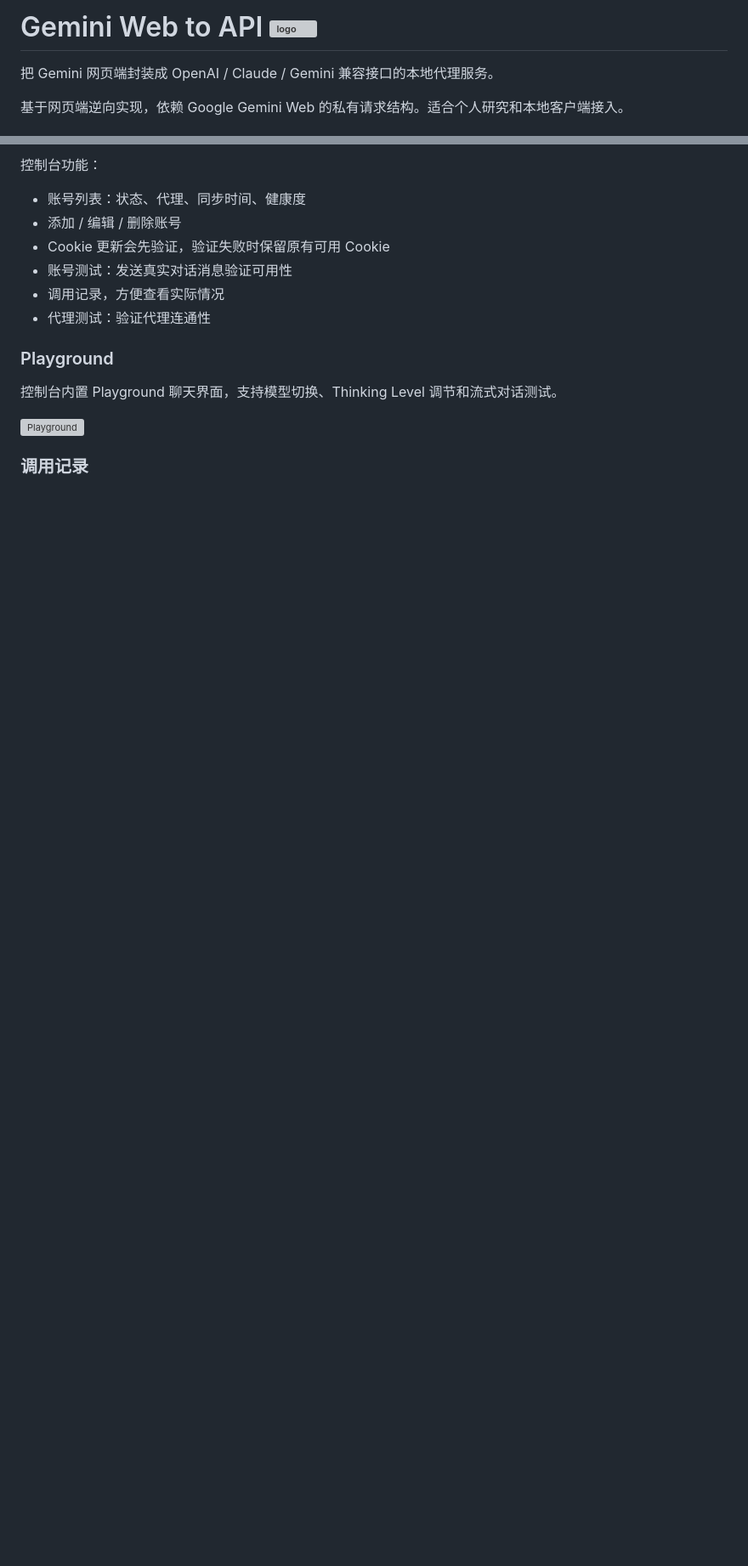
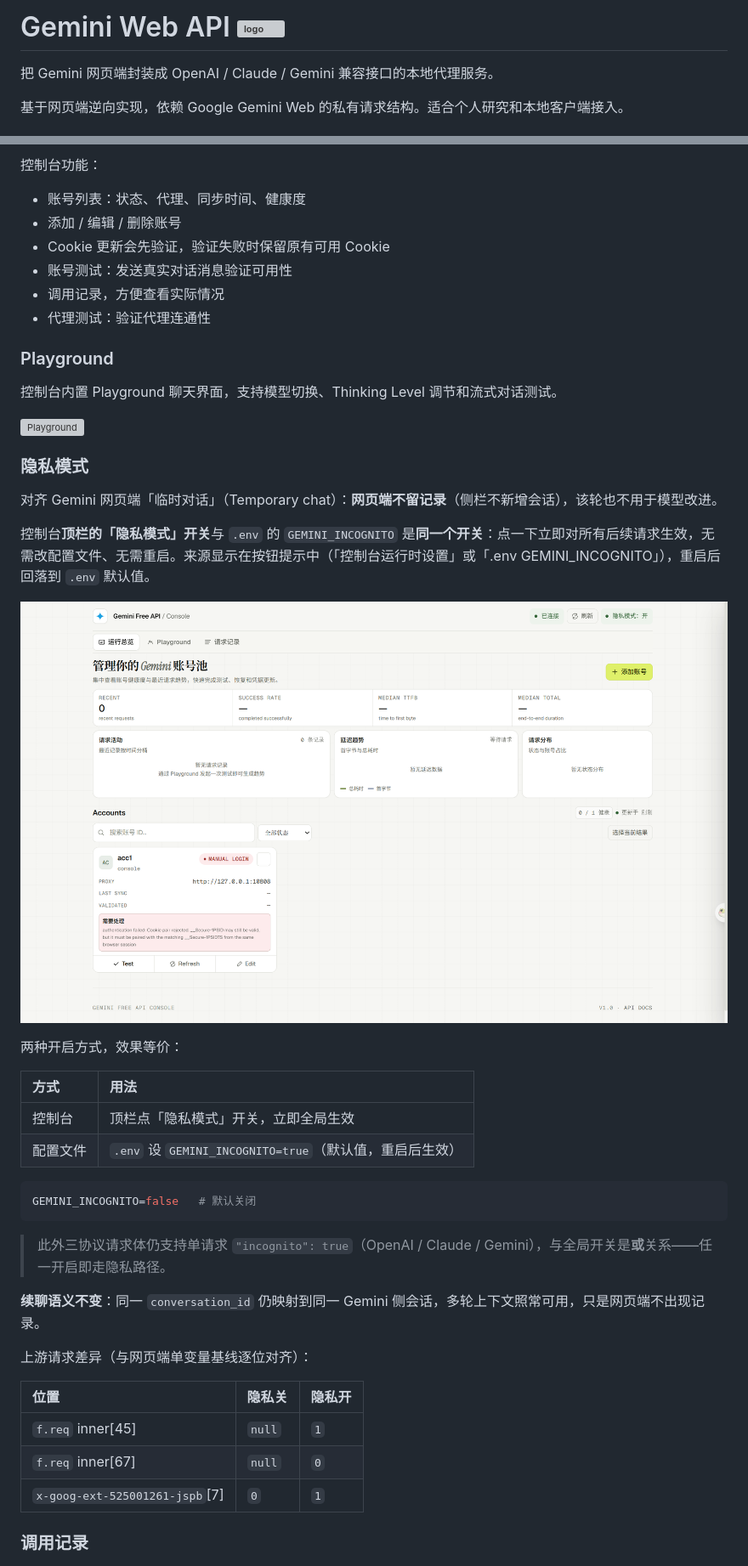
Before and after one commit to XD06/gemini-free-api, a Markdown page: README.md, 2 parts joined by grey strips. Shown at 85% size. Drawn GitHub-style; pictures changed too: asset/console-incognito-global.png (added); blank space fills up the shorter version; grey boxes are pictures that could not be loaded.

````diff
--- a/README.md
+++ b/README.md
@@ -1,4 +1,4 @@
-# Gemini Web to API <img src="https://th.bing.com/th/id/ODF.nAWZa6qAQb-ILV5Rp8qOrw?w=32&amp;h=32&amp;qlt=90&amp;pcl=fffffa&amp;o=6&amp;pid=1.2" height="32" width="32" alt="logo" align="left" hspace="8" vspace="4">
+# Gemini Web API <img src="https://th.bing.com/th/id/ODF.nAWZa6qAQb-ILV5Rp8qOrw?w=32&amp;h=32&amp;qlt=90&amp;pcl=fffffa&amp;o=6&amp;pid=1.2" height="32" width="32" alt="logo" align="left" hspace="8" vspace="4">
 
 把 Gemini 网页端封装成 OpenAI / Claude / Gemini 兼容接口的本地代理服务。
 
@@ -82,6 +84,37 @@ GEMINI_ACCOUNT_BACKUP1_PROXY=http://127.0.0.1:10809
 控制台内置 Playground 聊天界面，支持模型切换、Thinking Level 调节和流式对话测试。
 
 ![Playground](./asset/playground.gif)
+
+### 隐私模式
+
+对齐 Gemini 网页端「临时对话」（Temporary chat）：**网页端不留记录**（侧栏不新增会话），该轮也不用于模型改进。
+
+控制台**顶栏的「隐私模式」开关**与 `.env` 的 `GEMINI_INCOGNITO` 是**同一个开关**：点一下立即对所有后续请求生效，无需改配置文件、无需重启。来源显示在按钮提示中（「控制台运行时设置」或「.env GEMINI_INCOGNITO」），重启后回落到 `.env` 默认值。
+
+![控制台隐私模式开关](./asset/console-incognito-global.png)
+
+两种开启方式，效果等价：
+
+| 方式 | 用法 |
+|:---|:---|
+| 控制台 | 顶栏点「隐私模式」开关，立即全局生效 |
+| 配置文件 | `.env` 设 `GEMINI_INCOGNITO=true`（默认值，重启后生效） |
+
+```env
+GEMINI_INCOGNITO=false   # 默认关闭
+```
+
+> 此外三协议请求体仍支持单请求 `"incognito": true`（OpenAI / Claude / Gemini），与全局开关是**或**关系——任一开启即走隐私路径。
+
+**续聊语义不变**：同一 `conversation_id` 仍映射到同一 Gemini 侧会话，多轮上下文照常可用，只是网页端不出现记录。
+
+上游请求差异（与网页端单变量基线逐位对齐）：
+
+| 位置 | 隐私关 | 隐私开 |
+|:---|:---|:---|
+| `f.req` inner[45] | `null` | `1` |
+| `f.req` inner[67] | `null` | `0` |
+| `x-goog-ext-525001261-jspb`[7] | `0` | `1` |
 
 ### 调用记录
 
````
Also changed, not shown: other parts of README.md (+2 -0 lines), CHANGELOG.md (+1 -0 lines), docs/technical-details.md (+20 -0 lines), 15 other files.
